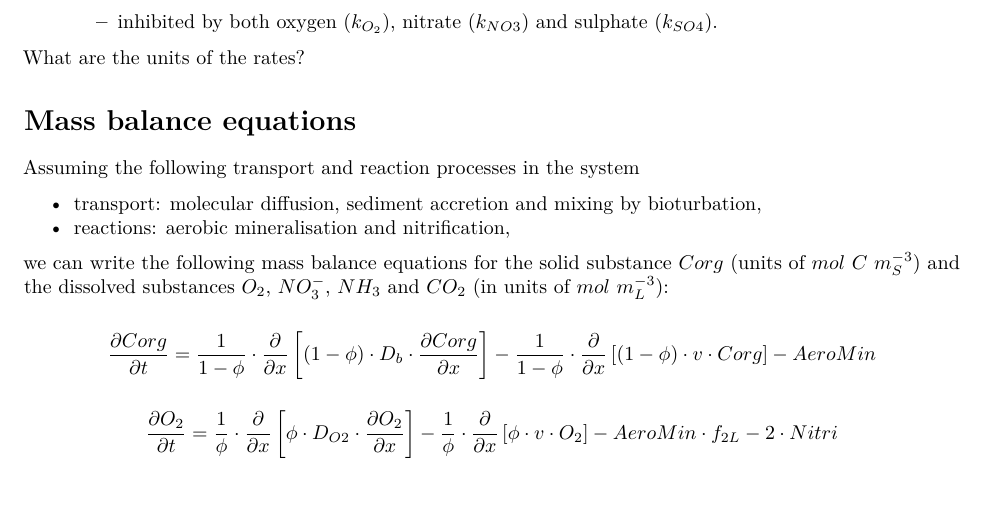
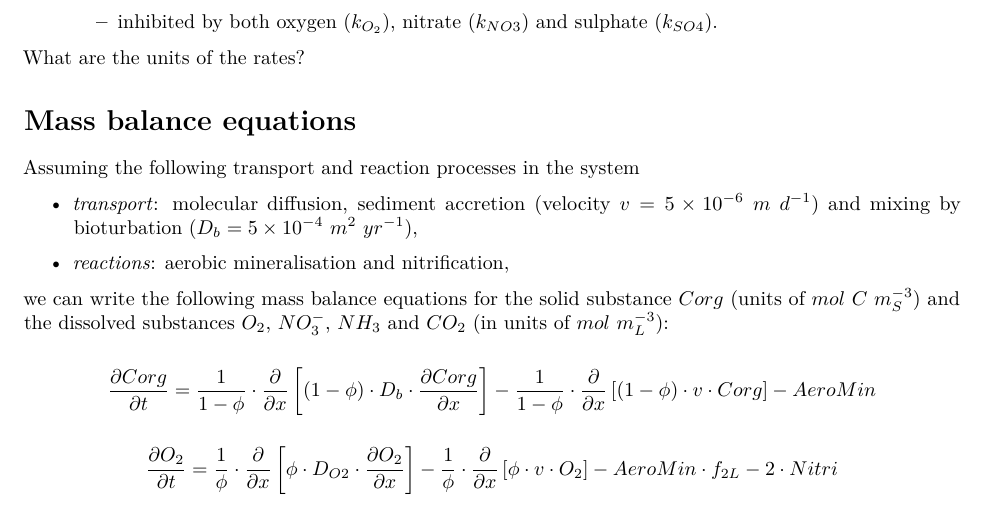
Before and after one commit to dynamic-R/RTM, an R Markdown document (inst/exercises/reaction_transport/diagenesis/diagenesis_Q.Rmd): part of page 4 of 6, cut so that both start at the same text. Rendered offline with R 4.5, knitr and Pandoc, then LaTeX, with nearby package versions.

Commit message:
Db and v values added in the diagenesis exercise.

```diff
--- a/inst/exercises/reaction_transport/diagenesis/diagenesis_Q.Rmd
+++ b/inst/exercises/reaction_transport/diagenesis/diagenesis_Q.Rmd
@@ -108,8 +108,9 @@ What are the units of the rates?
 
 Assuming the following transport and reaction processes in the system
 
-* transport: molecular diffusion, sediment accretion and mixing by bioturbation,
-* reactions: aerobic mineralisation and nitrification,
+* *transport*: molecular diffusion, sediment accretion (velocity $v=5\times 10^{-6}~m~d^{-1}$) and mixing by bioturbation ($D_{b} = 5\times 10^{-4}~m^2~yr^{-1}$),
+
+* *reactions*: aerobic mineralisation and nitrification,
 
 we can write the following mass balance equations for the solid substance $Corg$ (units of $mol~C~m^{-3}_S$) and the dissolved substances $O_2$, $NO_3^-$, $NH_3$ and $CO_2$ (in units of $mol~m^{-3}_L$):
 
```
Also changed, not shown: inst/exercises/reaction_transport/diagenesis/diagenesis_Q.Rmd (2 more changed lines).
